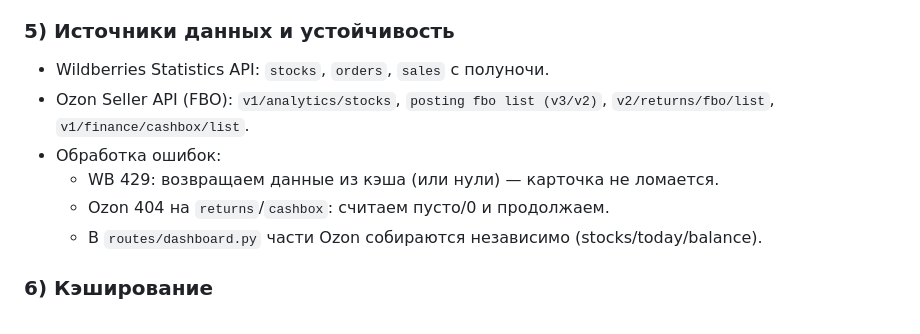
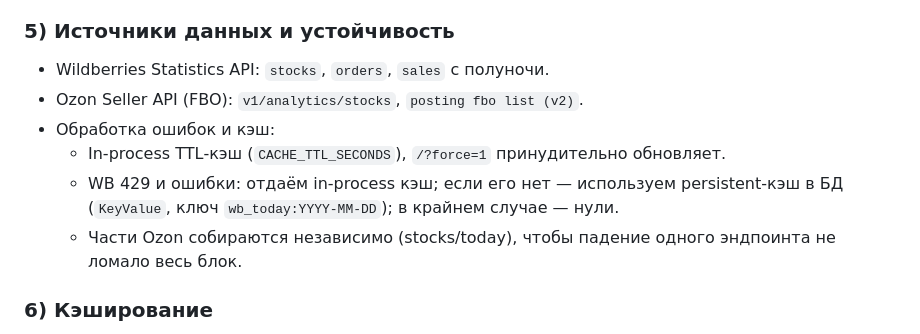
Before and after one commit to Vafelkin/mp-dashboard, a Markdown page: README.md, the part around the change. GitHub-like rendering.

Commit message:
docs: добавлен persistent‑кэш WB today (описание) и актуальные источники Ozon

```diff
--- a/README.md
+++ b/README.md
@@ -168,11 +168,11 @@ nginx -t && systemctl reload nginx
 
 ### 5) Источники данных и устойчивость
 - Wildberries Statistics API: `stocks`, `orders`, `sales` с полуночи.
-- Ozon Seller API (FBO): `v1/analytics/stocks`, `posting fbo list (v3/v2)`, `v2/returns/fbo/list`, `v1/finance/cashbox/list`.
-- Обработка ошибок:
-  - WB 429: возвращаем данные из кэша (или нули) — карточка не ломается.
-  - Ozon 404 на `returns`/`cashbox`: считаем пусто/0 и продолжаем.
-  - В `routes/dashboard.py` части Ozon собираются независимо (stocks/today/balance).
+- Ozon Seller API (FBO): `v1/analytics/stocks`, `posting fbo list (v2)`.
+- Обработка ошибок и кэш:
+  - In‑process TTL‑кэш (`CACHE_TTL_SECONDS`), `/?force=1` принудительно обновляет.
+  - WB 429 и ошибки: отдаём in‑process кэш; если его нет — используем persistent‑кэш в БД (`KeyValue`, ключ `wb_today:YYYY-MM-DD`); в крайнем случае — нули.
+  - Части Ozon собираются независимо (stocks/today), чтобы падение одного эндпоинта не ломало весь блок.
 
 ### 6) Кэширование
 In‑process TTL (`app/utils/cache.py`). Параметр `CACHE_TTL_SECONDS`. Принудительное обновление: `/?force=1`.
```
